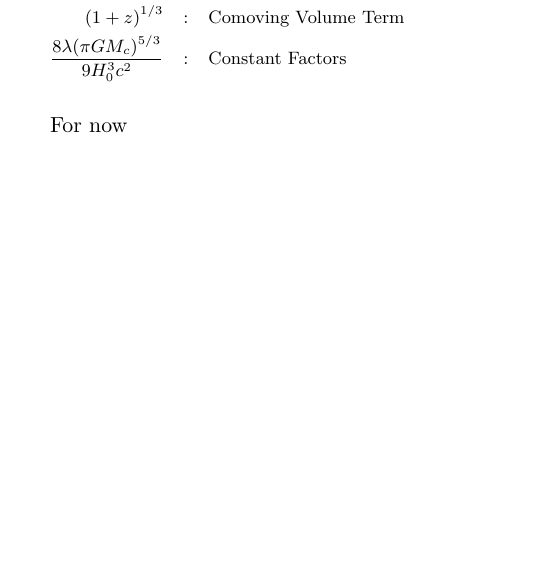
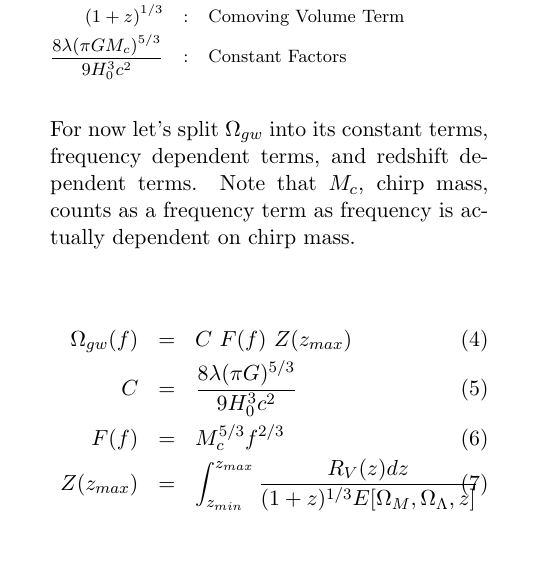
Before and after one commit to Sengachi/Kilmer-Capstone, a LaTeX paper (Attempt 3.tex): part of one column of page 2 of 4, cut so that both start at the same text, the shorter picture padded with empty space. Compiled offline with pdfLaTeX.

Commit message:
Add files via upload

```diff
--- a/Attempt 3.tex
+++ b/Attempt 3.tex
@@ -85,7 +85,15 @@ E[\Omega_M, \Omega_{\Lambda}, z] &:& \textrm{z-Dependence~of~Comoving~Volume}  \
 \end{eqnarray}
 }
 
-For now
+For now let's split $\Omega_{gw}$ into its constant terms, frequency dependent terms, and redshift dependent terms. Note that $M_c$, chirp mass, counts as a frequency term as frequency is actually dependent on chirp mass.
+
+\begin{eqnarray}
+\Omega_{gw}(f) &=& C~F(f)~Z(z_{max}) \\
+C &=&  \frac{8 \lambda (\pi G)^{5/3}}{9 H_0^3 c^2} \\
+F(f) &=& M_c^{5/3} f^{2/3} \\
+Z(z_{max}) &=& \int_{z_{min}}^{z_{max}} \frac{R_V(z) dz}{(1+z)^{1/3} E[\Omega_M, \Omega_{\Lambda}, z]} \\
+\nonumber
+\end{eqnarray}
 
 
 
```
Also changed, not shown: Attempt 3.pdf, 1 other file.
